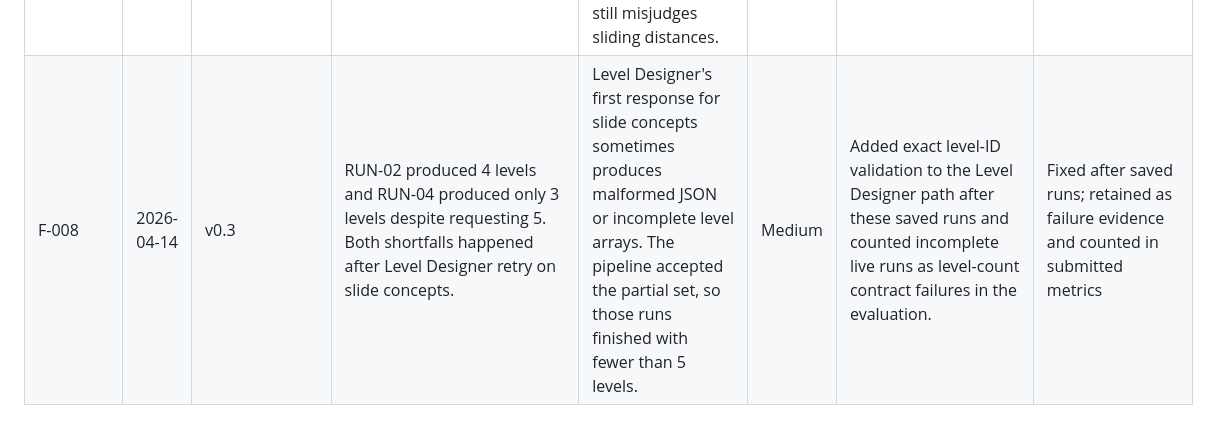
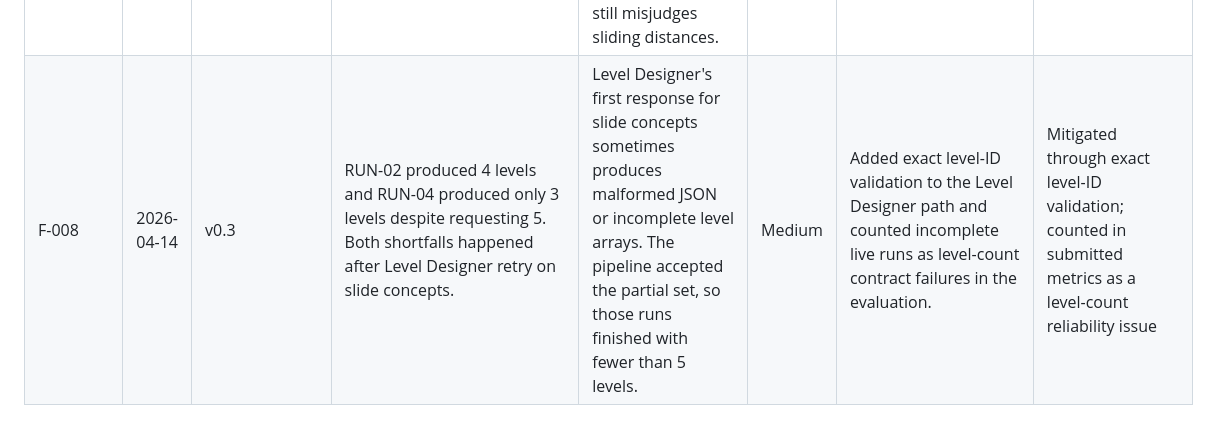
Before and after one commit to yixiaol2/PuzzleForge, a Markdown page: eval/failure_log.md, the part around the change. Rendered like a GitHub page.

Commit message:
Refine level-count failure wording

```diff
--- a/eval/failure_log.md
+++ b/eval/failure_log.md
@@ -9,4 +9,4 @@
 | F-005 | 2026-04-14 | v0.1-prototype | All 5 levels solvable but one pair had Jaccard similarity > 0.5 (diversity violation) | QA flagged the diversity issue as a hard failure. Pipeline burned all 3 debug cycles trying to fix a cosmetic diversity problem, even though every level was solvable. Debugger cannot fix diversity (it only moves tiles), so cycles were wasted. | High | Added soft-fail logic in `route_after_qa()`: if all levels are solvable and at least 1 debug cycle has been attempted, accept the result and finalize. Diversity is now treated as a soft constraint, not a hard blocker. | Fixed (code change: graph.py) |
 | F-006 | 2026-04-14 | v0.1-prototype | Debugger computed `levels_to_fix` by unioning `config_bug_ids` (from append-only `routing_decisions`) with `failed_level_ids` | `routing_decisions` accumulates across all cycles via `operator.add`. Levels fixed in cycle 1 reappeared in cycles 2 and 3 because their old routing entries were still in the list. Debugger re-processed already-fixed levels, wasting LLM tokens. | Medium | Changed Debugger to use only `failed_level_ids` (set fresh each cycle by `developer_route_node`) instead of unioning with accumulated routing decisions. | Fixed (code change: debugger.py) |
 | F-007 | 2026-04-14 | v0.3 | Slide-mechanic levels harder for LLM to design solvably. RUN-02 (penguin/slide) achieved 75% solvability vs 100% for push-only RUN-03. | Level Designer does not fully account for slide physics when placing boxes and targets. Boxes that slide past targets (no wall stopper) create unsolvable layouts. Despite slide-specific guidance in the prompt, the LLM still misjudges sliding distances. | Medium | Added slide-specific design guidance to Level Designer prompt (place targets next to walls, use interior walls as stoppers). Improved but not fully resolved -- slide levels remain harder for the LLM. | Partially mitigated (prompt improvement) |
-| F-008 | 2026-04-14 | v0.3 | RUN-02 produced 4 levels and RUN-04 produced only 3 levels despite requesting 5. Both shortfalls happened after Level Designer retry on slide concepts. | Level Designer's first response for slide concepts sometimes produces malformed JSON or incomplete level arrays. The pipeline accepted the partial set, so those runs finished with fewer than 5 levels. | Medium | Added exact level-ID validation to the Level Designer path after these saved runs and counted incomplete live runs as level-count contract failures in the evaluation. | Fixed after saved runs; retained as failure evidence and counted in submitted metrics |
+| F-008 | 2026-04-14 | v0.3 | RUN-02 produced 4 levels and RUN-04 produced only 3 levels despite requesting 5. Both shortfalls happened after Level Designer retry on slide concepts. | Level Designer's first response for slide concepts sometimes produces malformed JSON or incomplete level arrays. The pipeline accepted the partial set, so those runs finished with fewer than 5 levels. | Medium | Added exact level-ID validation to the Level Designer path and counted incomplete live runs as level-count contract failures in the evaluation. | Mitigated through exact level-ID validation; counted in submitted metrics as a level-count reliability issue |
```
